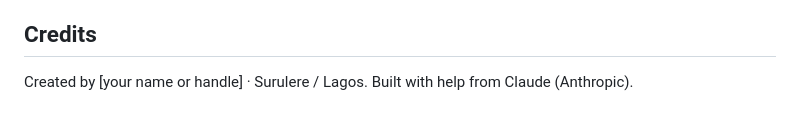
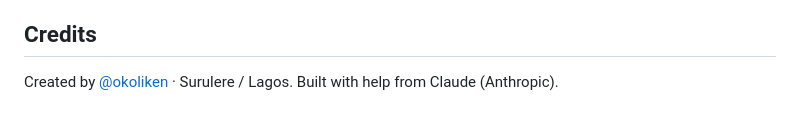
Before and after one commit to okoliken/light-off, a Markdown page: README.md, the part around the change. GitHub-like rendering.

Commit message:
Credits
Co-Authored-By: Claude Opus 5.5 (1M context) <noreply@anthropic.com>

```diff
--- a/README.md
+++ b/README.md
@@ -95,5 +95,5 @@ See [`src/README.md`](src/README.md) for how the code fits together, and [`docs/
 
 ## Credits
 
-Created by [your name or handle] · Surulere / Lagos.
+Created by [@okoliken](https://github.com/okoliken) · Surulere / Lagos.
 Built with help from Claude (Anthropic).
```
